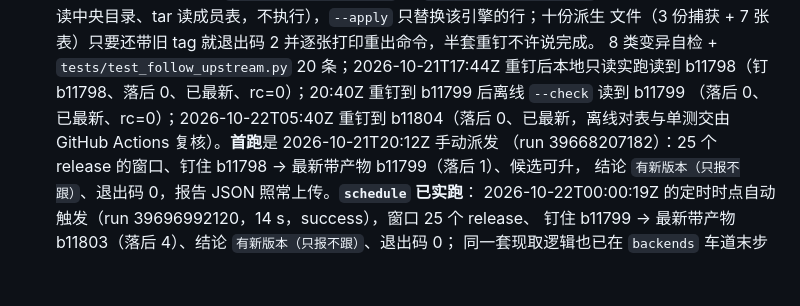
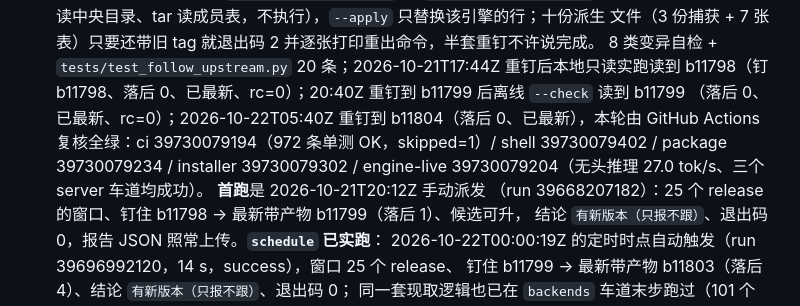
Before and after one commit to lilyco-42/local-ai-studio, a Markdown page: README.md, the part around the change. Rendered like a GitHub page; blank space fills up the shorter version.

Commit message:
docs(pins): 记下 b11804 重钉的 Actions 全绿证据（972 条单测 / 27.0 tok/s）

```diff
--- a/README.md
+++ b/README.md
@@ -328,8 +328,10 @@ gguf-parser-go、hf CLI，全部 MIT/Apache 且实测带活动度与产物表）
   文件（3 份捕获 + 7 张表）只要还带旧 tag 就退出码 2 并逐张打印重出命令，半套重钉不许说完成。
   8 类变异自检 + `tests/test_follow_upstream.py` 20 条；2026-10-21T17:44Z 重钉后本地只读实跑读到
   b11798（钉 b11798、落后 0、已最新、rc=0）；20:40Z 重钉到 b11799 后离线 `--check` 读到 b11799
-  （落后 0、已最新、rc=0）；2026-10-22T05:40Z 重钉到 b11804（落后 0、已最新，离线对表与单测交由
-  GitHub Actions 复核）。**首跑**是 2026-10-21T20:12Z 手动派发
+  （落后 0、已最新、rc=0）；2026-10-22T05:40Z 重钉到 b11804（落后 0、已最新），本轮由 GitHub Actions
+  复核全绿：ci 39730079194（972 条单测 OK，skipped=1）/ shell 39730079402 / package 39730079234 /
+  installer 39730079302 / engine-live 39730079204（无头推理 27.0 tok/s、三个 server 车道均成功）。
+  **首跑**是 2026-10-21T20:12Z 手动派发
   （run 39668207182）：25 个 release 的窗口、钉住 b11798 → 最新带产物 b11799（落后 1）、候选可升，
   结论 `有新版本（只报不跟）`、退出码 0，报告 JSON 照常上传。**`schedule` 已实跑**：
   2026-10-22T00:00:19Z 的定时时点自动触发（run 39696992120，14 s，success），窗口 25 个 release、
```
Also changed, not shown: docs/requirements.md (+4 -2 lines).
